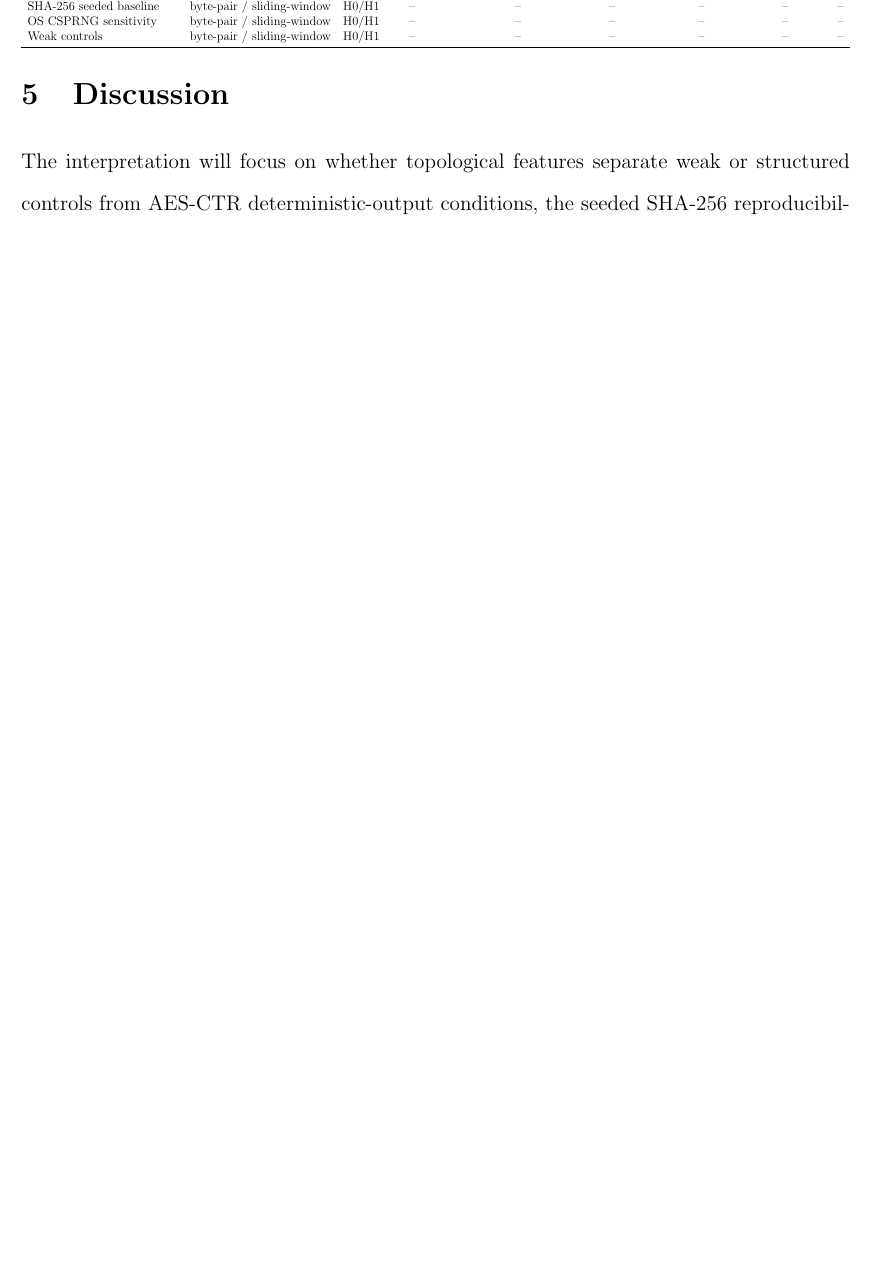
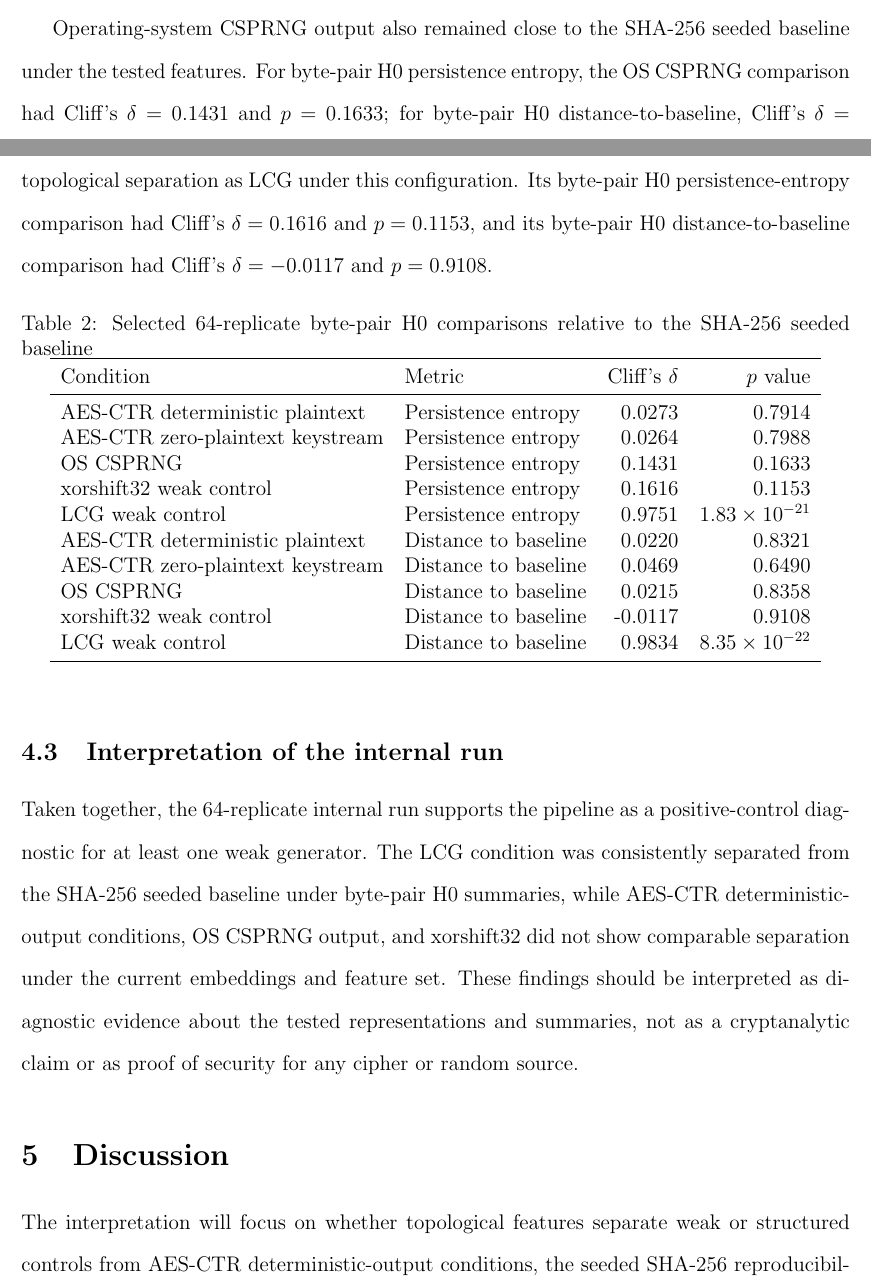
Before and after one commit to pskeffington/cipher-topology-lab, a LaTeX paper (manuscript/main.tex, which reads manuscript/sections/results.tex): part of page 6 of 8 before the commit and two parts of pages 6 and 7 of 9 after it, the two joined at a grey line, cut at the place of the change, the shorter picture padded with empty space. Compiled offline with pdfLaTeX.

Commit message:
Add 64-replicate results section

```diff
--- a/manuscript/sections/results.tex
+++ b/manuscript/sections/results.tex
@@ -18,3 +21,0 @@ AES-128 CTR deterministic & byte-pair / sliding-window & H0/H1 & -- & -- & -- &
-SHA-256 seeded baseline & byte-pair / sliding-window & H0/H1 & -- & -- & -- & -- & -- & -- \\
-OS CSPRNG sensitivity & byte-pair / sliding-window & H0/H1 & -- & -- & -- & -- & -- & -- \\
-Weak controls & byte-pair / sliding-window & H0/H1 & -- & -- & -- & -- & -- & -- \\
@@ -24,0 +36,29 @@ Weak controls & byte-pair / sliding-window & H0/H1 & -- & -- & -- & -- & -- & --
+Operating-system CSPRNG output also remained close to the SHA-256 seeded baseline under the tested features. For byte-pair H0 persistence entropy, the OS CSPRNG comparison had Cliff's $\delta = 0.1431$ and $p = 0.1633$; for byte-pair H0 distance-to-baseline, Cliff's $\delta = 0.0215$ and $p = 0.8358$. The xorshift32 weak-control condition did not show the same topological separation as LCG under this configuration. Its byte-pair H0 persistence-entropy comparison had Cliff's $\delta = 0.1616$ and $p = 0.1153$, and its byte-pair H0 distance-to-baseline comparison had Cliff's $\delta = -0.0117$ and $p = 0.9108$.
+
+\begin{table}[htbp]
+\centering
+\caption{Selected 64-replicate byte-pair H0 comparisons relative to the SHA-256 seeded baseline}
+\label{tab:selected-h0-effects}
+\begin{adjustbox}{max width=\textwidth}
+\begin{tabular}{llrr}
+\toprule
+Condition & Metric & Cliff's $\delta$ & $p$ value \\
+\midrule
+AES-CTR deterministic plaintext & Persistence entropy & 0.0273 & 0.7914 \\
+AES-CTR zero-plaintext keystream & Persistence entropy & 0.0264 & 0.7988 \\
+OS CSPRNG & Persistence entropy & 0.1431 & 0.1633 \\
+xorshift32 weak control & Persistence entropy & 0.1616 & 0.1153 \\
+LCG weak control & Persistence entropy & 0.9751 & $1.83 \times 10^{-21}$ \\
+AES-CTR deterministic plaintext & Distance to baseline & 0.0220 & 0.8321 \\
+AES-CTR zero-plaintext keystream & Distance to baseline & 0.0469 & 0.6490 \\
+OS CSPRNG & Distance to baseline & 0.0215 & 0.8358 \\
+xorshift32 weak control & Distance to baseline & -0.0117 & 0.9108 \\
+LCG weak control & Distance to baseline & 0.9834 & $8.35 \times 10^{-22}$ \\
+\bottomrule
+\end{tabular}
+\end{adjustbox}
+\end{table}
+
+\subsection{Interpretation of the internal run}
+
+Taken together, the 64-replicate internal run supports the pipeline as a positive-control diagnostic for at least one weak generator. The LCG condition was consistently separated from the SHA-256 seeded baseline under byte-pair H0 summaries, while AES-CTR deterministic-output conditions, OS CSPRNG output, and xorshift32 did not show comparable separation under the current embeddings and feature set. These findings should be interpreted as diagnostic evidence about the tested representations and summaries, not as a cryptanalytic claim or as proof of security for any cipher or random source.
```
Also changed, not shown: manuscript/sections/results.tex (24 more changed lines).
